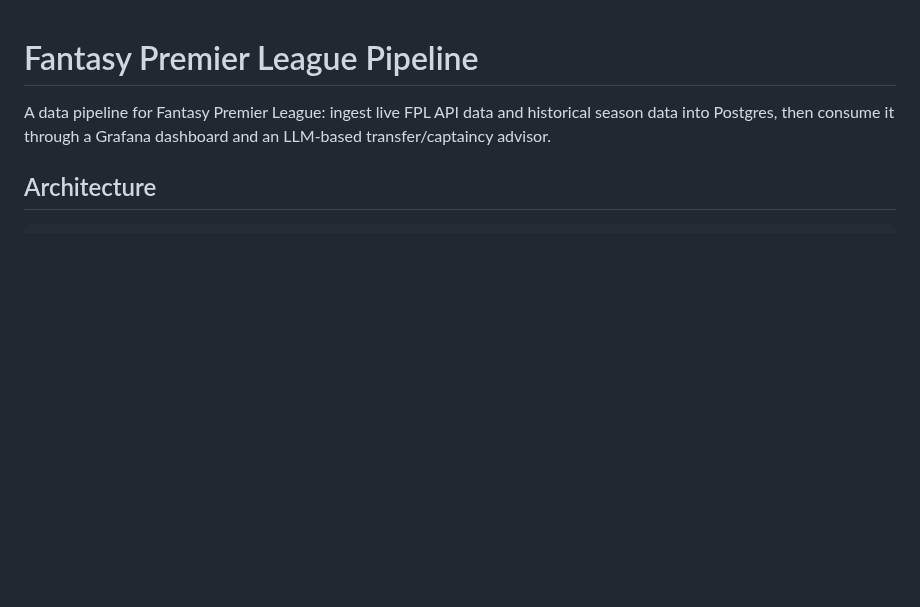
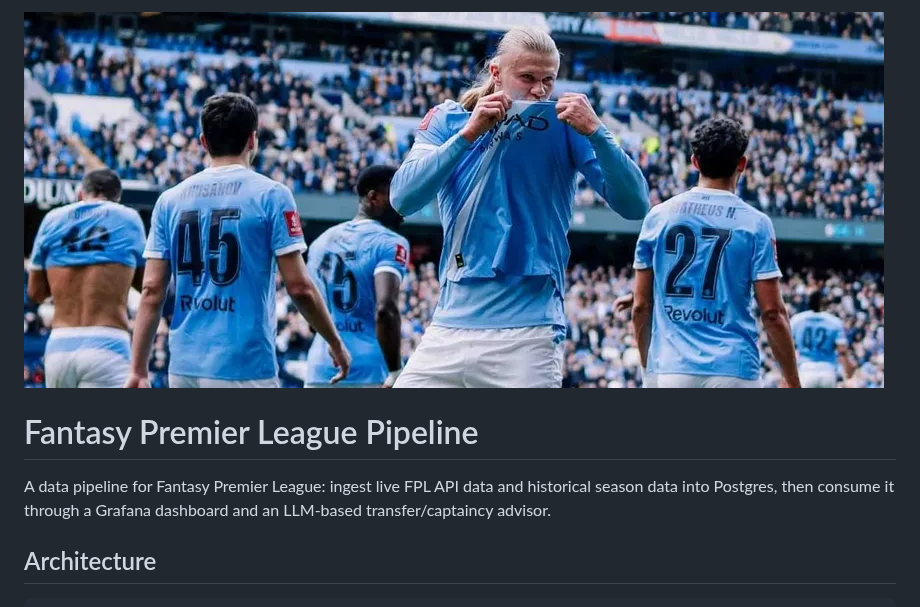
Before and after one commit to viditpawar/fantasy_premier_league, a Markdown page: README.md, the part around the change. Drawn GitHub-style; pictures changed too: docs/assets/image.png (added); blank space fills up the shorter version.

Commit message:
Add README banner image, fix broken image path
Moved the banner image out of public/ (gitignored, generated squad
page output) into docs/assets/ so it's actually tracked and renders on
GitHub.

```diff
--- a/README.md
+++ b/README.md
@@ -1,3 +1,5 @@
+![Fantasy Premier League AI](docs/assets/image.png)
+
 # Fantasy Premier League Pipeline
 
 A data pipeline for Fantasy Premier League: ingest live FPL API data and historical
```
